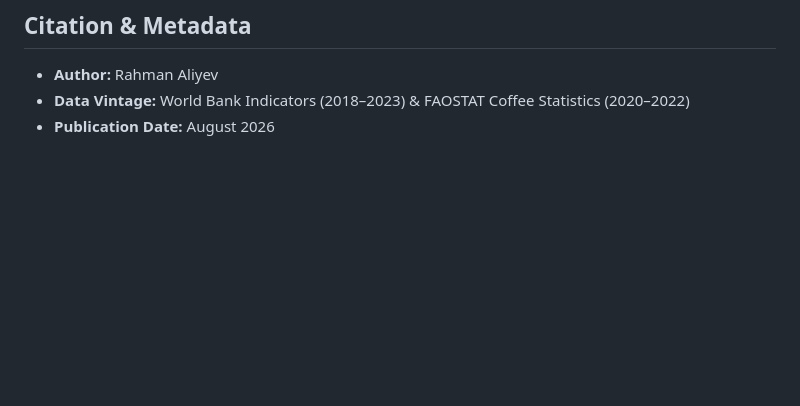
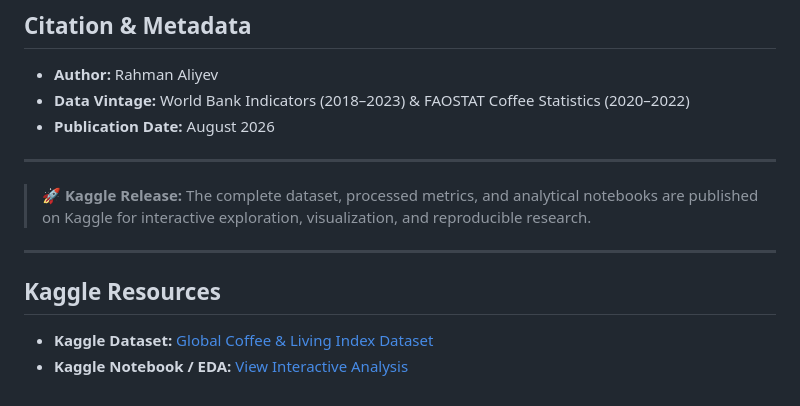
Before and after one commit to rahman41i/global-coffee-living-index, a Markdown page: README.md, the part around the change. GitHub-like rendering; blank space fills up the shorter version.

Commit message:
Update README with Kaggle release details

```diff
--- a/README.md
+++ b/README.md
@@ -54,3 +54,14 @@ Projects $PPR$ onto a normalized $[0, 100]$ scale for global cross-country bench
 * **Author:** Rahman Aliyev
 * **Data Vintage:** World Bank Indicators (2018–2023) & FAOSTAT Coffee Statistics (2020–2022)
 * **Publication Date:** August 2026
+
+---
+
+> 🚀 **Kaggle Release:** The complete dataset, processed metrics, and analytical notebooks are published on Kaggle for interactive exploration, visualization, and reproducible research.
+
+---
+
+##  Kaggle Resources
+
+*  **Kaggle Dataset:** [Global Coffee & Living Index Dataset]([https://www.kaggle.com/datasets](https://www.kaggle.com/datasets/rahman4li/global-coffee-and-living-index-2026))
+*  **Kaggle Notebook / EDA:** [View Interactive Analysis]([https://www.kaggle.com/code](https://www.kaggle.com/code/rahman4li/global-coffee-and-living-index))
```
